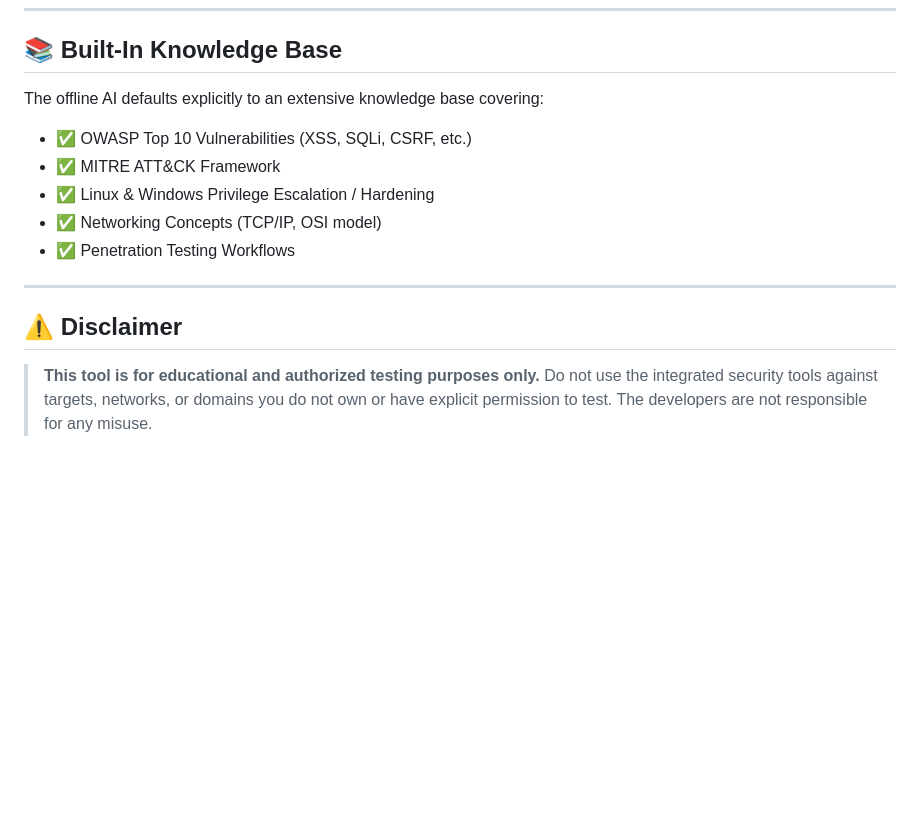
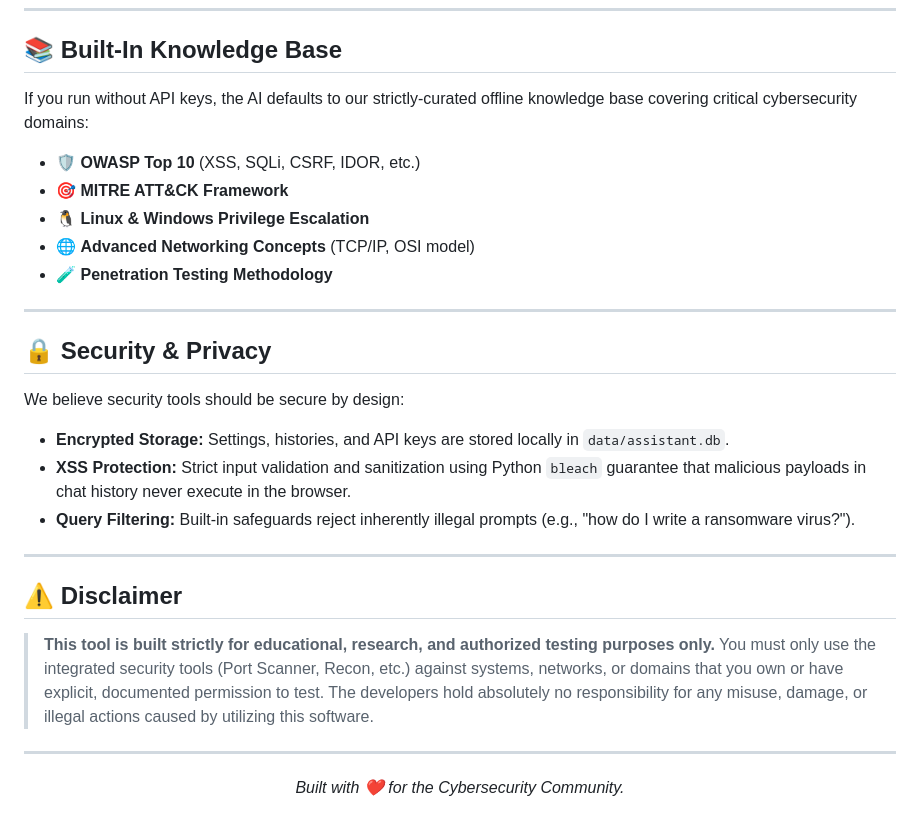
Before and after one commit to gohilrajbha0312/ai-model, a Markdown page: README.md, the part around one of its changes. GitHub-like rendering; blank space fills up the shorter version.

```diff
--- a/README.md
+++ b/README.md
@@ -96,14 +132,28 @@ python main.py --mode cli
 ---
 
 ## 📚 Built-In Knowledge Base
-The offline AI defaults explicitly to an extensive knowledge base covering:
-- ✅ OWASP Top 10 Vulnerabilities (XSS, SQLi, CSRF, etc.)
-- ✅ MITRE ATT&CK Framework
-- ✅ Linux & Windows Privilege Escalation / Hardening
-- ✅ Networking Concepts (TCP/IP, OSI model)
-- ✅ Penetration Testing Workflows
+If you run without API keys, the AI defaults to our strictly-curated offline knowledge base covering critical cybersecurity domains:
+- 🛡️ **OWASP Top 10** (XSS, SQLi, CSRF, IDOR, etc.)
+- 🎯 **MITRE ATT&CK Framework**
+- 🐧 **Linux & Windows Privilege Escalation**
+- 🌐 **Advanced Networking Concepts** (TCP/IP, OSI model)
+- 🧪 **Penetration Testing Methodology**
+
+---
+
+## 🔒 Security & Privacy
+We believe security tools should be secure by design:
+*   **Encrypted Storage:** Settings, histories, and API keys are stored locally in `data/assistant.db`.
+*   **XSS Protection:** Strict input validation and sanitization using Python `bleach` guarantee that malicious payloads in chat history never execute in the browser.
+*   **Query Filtering:** Built-in safeguards reject inherently illegal prompts (e.g., "how do I write a ransomware virus?").
 
 ---
 
 ## ⚠️ Disclaimer
-> **This tool is for educational and authorized testing purposes only.** Do not use the integrated security tools against targets, networks, or domains you do not own or have explicit permission to test. The developers are not responsible for any misuse.
+> **This tool is built strictly for educational, research, and authorized testing purposes only.**
+> You must only use the integrated security tools (Port Scanner, Recon, etc.) against systems, networks, or domains that you own or have explicit, documented permission to test. The developers hold absolutely no responsibility for any misuse, damage, or illegal actions caused by utilizing this software.
+
+---
+<div align="center">
+  <i>Built with ❤️ for the Cybersecurity Community.</i>
+</div>
```
Also changed, not shown: other parts of README.md (+84 -48 lines).
